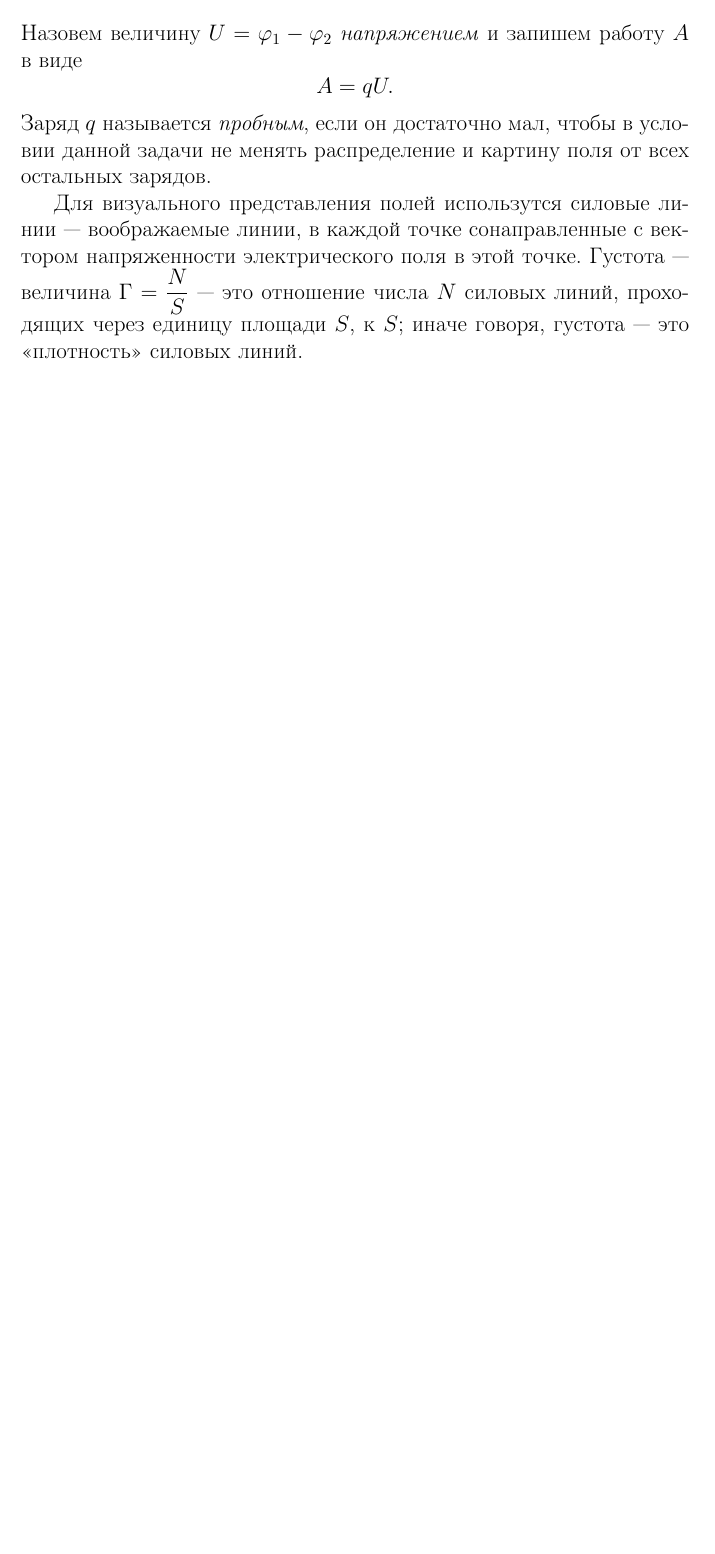
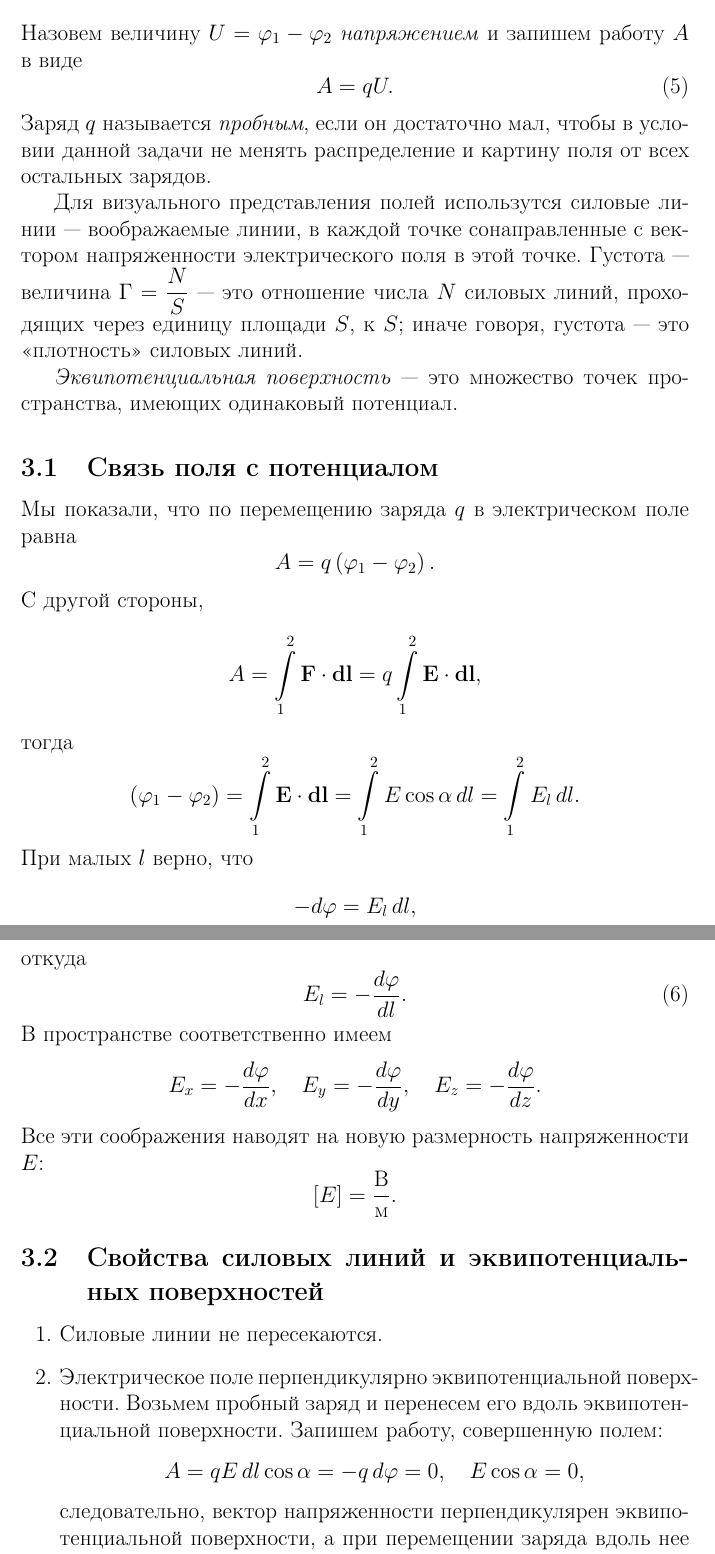
Before and after one commit to lyceum-pths/sandbox, a LaTeX document (2015b/electrodynamics/root/main.tex, which reads 2015b/electrodynamics/root/style.sty, 2015b/electrodynamics/root/tex/ch_3.tex): part of page 7 of 7 before the commit and two parts of pages 7 and 8 of 8 after it, the two joined at a grey line, cut so that both start at the same text, the shorter picture padded with empty space. Compiled offline with LaTeX, dvips and Ghostscript.

Commit message:
updated to 26.02.14

```diff
--- a/2015b/electrodynamics/root/style.sty
+++ b/2015b/electrodynamics/root/style.sty
@@ -18,11 +18,12 @@
 \newcommand{\degree}{^{\circ}}
 \newcommand{\prop}{\sim}
 \newcommand{\average}[1]{\bar #1}
+\newcommand{\dvec}{\textbf{d}}
 
 \renewcommand{\vec}[1]{\text{\textbf{#1}}}
 \renewcommand{\dim}[1]{\left[#1\right]}
 \renewcommand{\c}{const}
-\renewcommand{\d}{\textbf{d}}
+\renewcommand{\d}{d}
 \renewcommand{\i}[1]{\textit{#1}}
 
 
--- a/2015b/electrodynamics/root/tex/ch_3.tex
+++ b/2015b/electrodynamics/root/tex/ch_3.tex
@@ -18,6 +20,36 @@
 	Пусть заряд $q$ передвигается в~электрическом поле из точки 1 в 2. Тогда работа электрической силы запишется как
 		$$A=E_{\text{п}_{\text{1}}}-E_{\text{п}_{\text{2}}}=q\varphi_1-q\varphi_2=q(\varphi_1-\varphi_2).$$
 	Назовем величину $U=\varphi_1-\varphi_2$ \i{напряжением} и запишем работу $A$ в виде
-		$$A=qU.$$
+		\begin{equation}
+			A=qU.
+		\end{equation}
 	Заряд $q$ называется \i{пробным}, если он достаточно мал, чтобы в~условии данной задачи не~менять распределение и~картину поля от~всех остальных зарядов.\par
-	Для визуального представления полей использутся силовые линии~--- воображаемые линии, в~каждой точке сонаправленные с~вектором напряженности электрического поля в~этой точке. Густота~--- величина $\Gamma=\dfrac{N}{S}$~--- это отношение числа $N$ силовых линий, проходящих через единицу площади $S$, к~$S$; иначе говоря, густота~--- это <<плотность>> силовых линий.
+	Для визуального представления полей использутся силовые линии~--- воображаемые линии, в~каждой точке сонаправленные с~вектором напряженности электрического поля в~этой точке. Густота~--- величина $\Gamma=\dfrac{N}{S}$~--- это отношение числа $N$ силовых линий, проходящих через единицу площади $S$, к~$S$; иначе говоря, густота~--- это <<плотность>> силовых линий.\par
+	\i{Эквипотенциальная поверхность}~--- это множество точек пространства, имеющих одинаковый потенциал.
+
+	\subsection{Связь поля с потенциалом}
+
+		Мы показали, что по перемещению заряда $q$ в электрическом поле равна
+			$$A=q\left(\varphi_1-\varphi_2\right).$$
+		С другой стороны,
+			$$A=\int\limits_1^2\vec{F}\cdot\dvec\vec{l}=q\int\limits_1^2\vec{E}\cdot\dvec\vec{l},$$
+		тогда
+			$$\left(\varphi_1-\varphi_2\right)=\int\limits_1^2\vec{E}\cdot\dvec\vec{l}=\int\limits_1^2 E\cos{\alpha}\,\d l=\int\limits_1^2 E_l\,\d l.$$
+		При малых $l$ верно, что
+			$$-\d\varphi=E_l\,\d l,$$
+		откуда
+		\begin{equation}
+			E_l=-\frac{\d\varphi}{\d l}.
+		\end{equation}
+		В пространстве соответственно имеем
+			$$E_x=-\frac{\d\varphi}{\d x}, \quad E_y=-\frac{\d\varphi}{\d y}, \quad E_z=-\frac{\d\varphi}{\d z}.$$
+		Все эти соображения наводят на новую размерность напряженности $E$:
+			$$\dim{E}=\frac{\text{В}}{\text{м}}.$$
+
+	\subsection{Свойства силовых линий и эквипотенциальных поверхностей}
+		\begin{enumerate}
+			\item Силовые линии не~пересекаются.
+			\item Электрическое поле перпендикулярно эквипотенциальной поверхности. Возьмем пробный заряд и~перенесем его вдоль эквипотенциальной поверхности. Запишем работу, совершенную полем:
+				$$A=qE\,\d l\cos{\alpha}=-q\,\d \varphi = 0, \quad E\cos{\alpha}=0,$$
+				следовательно, вектор напряженности перпендикулярен эквипотенциальной поверхности, а~при перемещении заряда вдоль нее поле не~совершает работу.
+			\item Силовое поле направлено в сторону уменьшения потенциала.
```
Also changed, not shown: 2015b/electrodynamics/root/tex/ch_1.tex (+5 -4 lines), 2015b/electrodynamics/root/tex/ch_2.tex (+5 -3 lines), 2015b/electrodynamics/root/main.pdf, 2015b/electrodynamics/root/tex/ch_3.tex (11 more changed lines).
